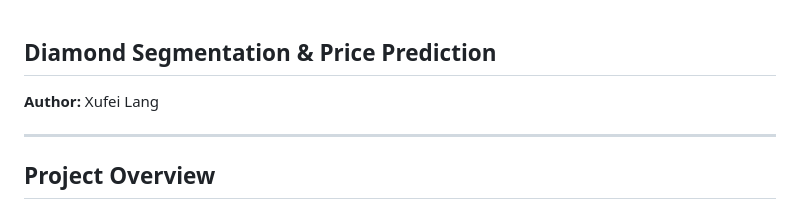
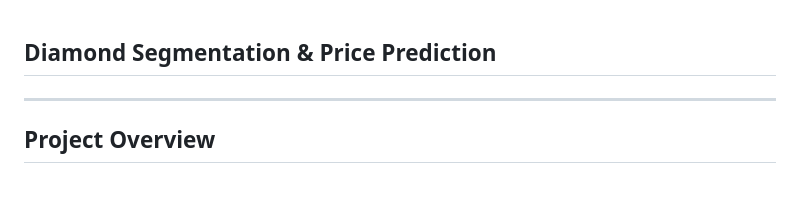
Before and after one commit to Faye0924/Diamond-Segmentation-Price-Prediction, a Markdown page: README.md, the part around the change. GitHub-like rendering.

```diff
--- a/README.md
+++ b/README.md
@@ -1,5 +1,4 @@
 ## Diamond Segmentation & Price Prediction
-**Author:** Xufei Lang
 
 ---
 
```
